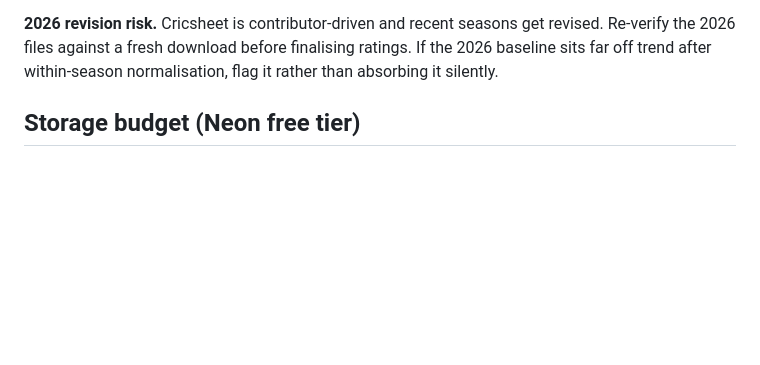
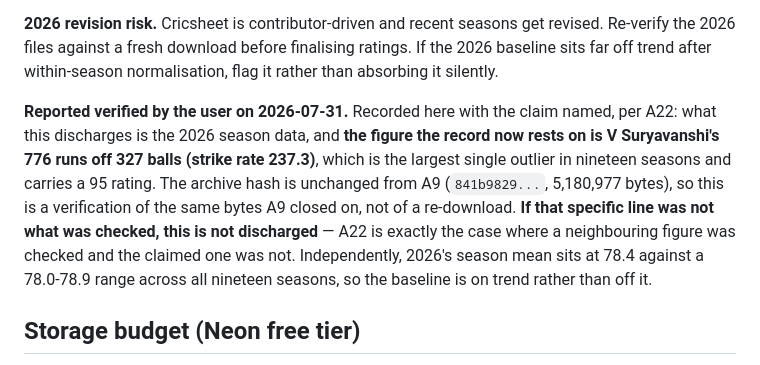
Before and after one commit to KrauseMonet/IPLegends, a Markdown page: CLAUDE.md, the part around the change. Drawn GitHub-style; blank space fills up the shorter version.

Commit message:
Record the 2026 verification, and name the figure it rests on
The standing warning asked for 2026 to be re-verified before ratings were
finalised. Reported verified on 2026-07-31 and recorded with the claim named
rather than as a bare tick, because A22 is the case where a neighbouring figure
was checked and the claimed one was not. The line the record now rests on is
Suryavanshi's 776 off 327, the largest single outlier in nineteen seasons.

The archive hash is unchanged from A9, so this verifies the same bytes rather
than a re-download. Independently, 2026's season mean is 78.4 against a
78.0-78.9 range across all nineteen, so the baseline is on trend.

Co-Authored-By: Claude Opus 4.7 <noreply@anthropic.com>

```diff
--- a/CLAUDE.md
+++ b/CLAUDE.md
@@ -239,6 +239,16 @@ separate exclusion criterion. But a D/L result carries an ordinary margin — 13
 Re-verify the 2026 files against a fresh download before finalising ratings. If the 2026
 baseline sits far off trend after within-season normalisation, flag it rather than
 absorbing it silently.
+
+**Reported verified by the user on 2026-07-31.** Recorded here with the claim named, per
+A22: what this discharges is the 2026 season data, and **the figure the record now rests on
+is V Suryavanshi's 776 runs off 327 balls (strike rate 237.3)**, which is the largest single
+outlier in nineteen seasons and carries a 95 rating. The archive hash is unchanged from A9
+(`841b9829...`, 5,180,977 bytes), so this is a verification of the same bytes A9 closed on,
+not of a re-download. **If that specific line was not what was checked, this is not
+discharged** — A22 is exactly the case where a neighbouring figure was checked and the
+claimed one was not. Independently, 2026's season mean sits at 78.4 against a 78.0-78.9
+range across all nineteen seasons, so the baseline is on trend rather than off it.
 
 ## Storage budget (Neon free tier)
 
```
